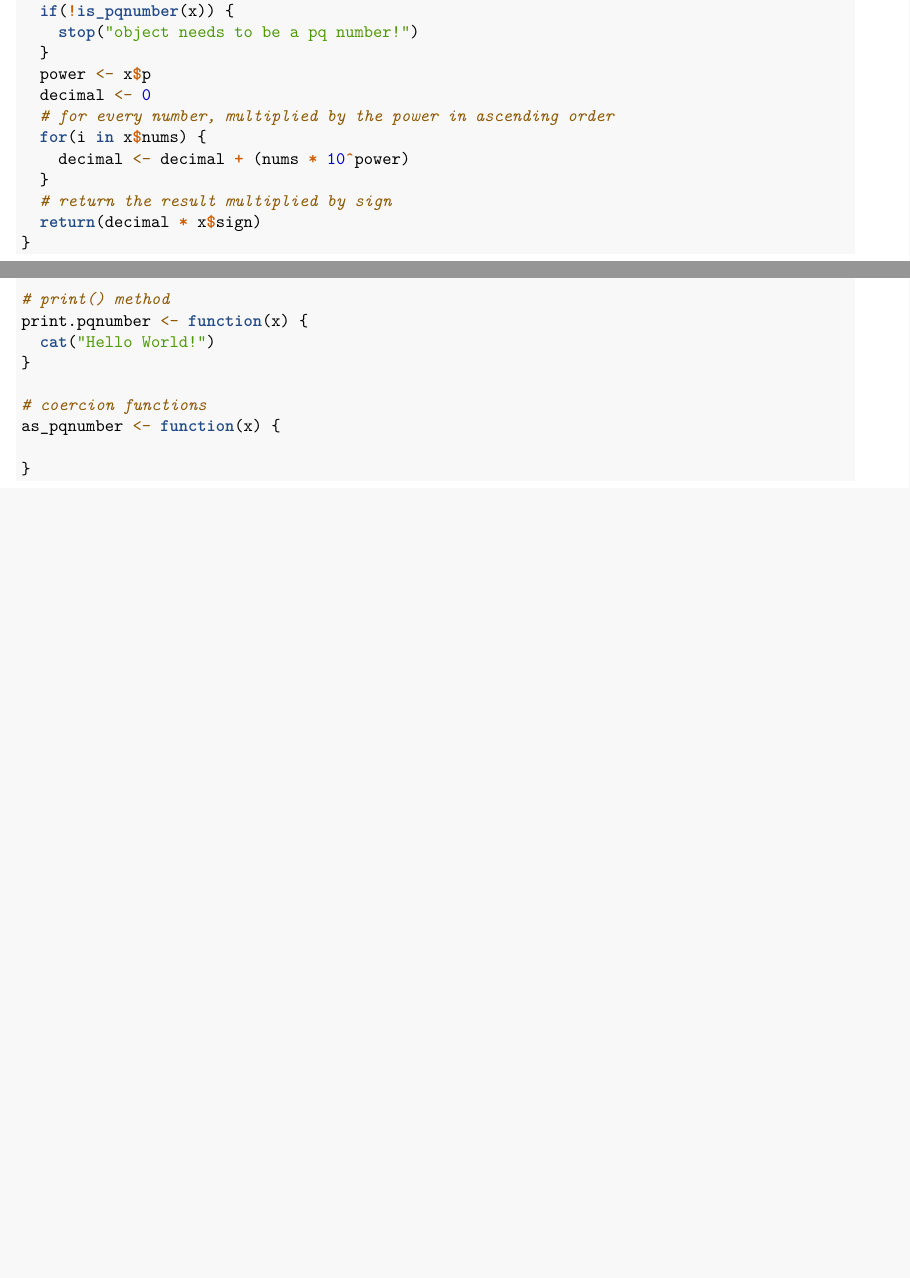
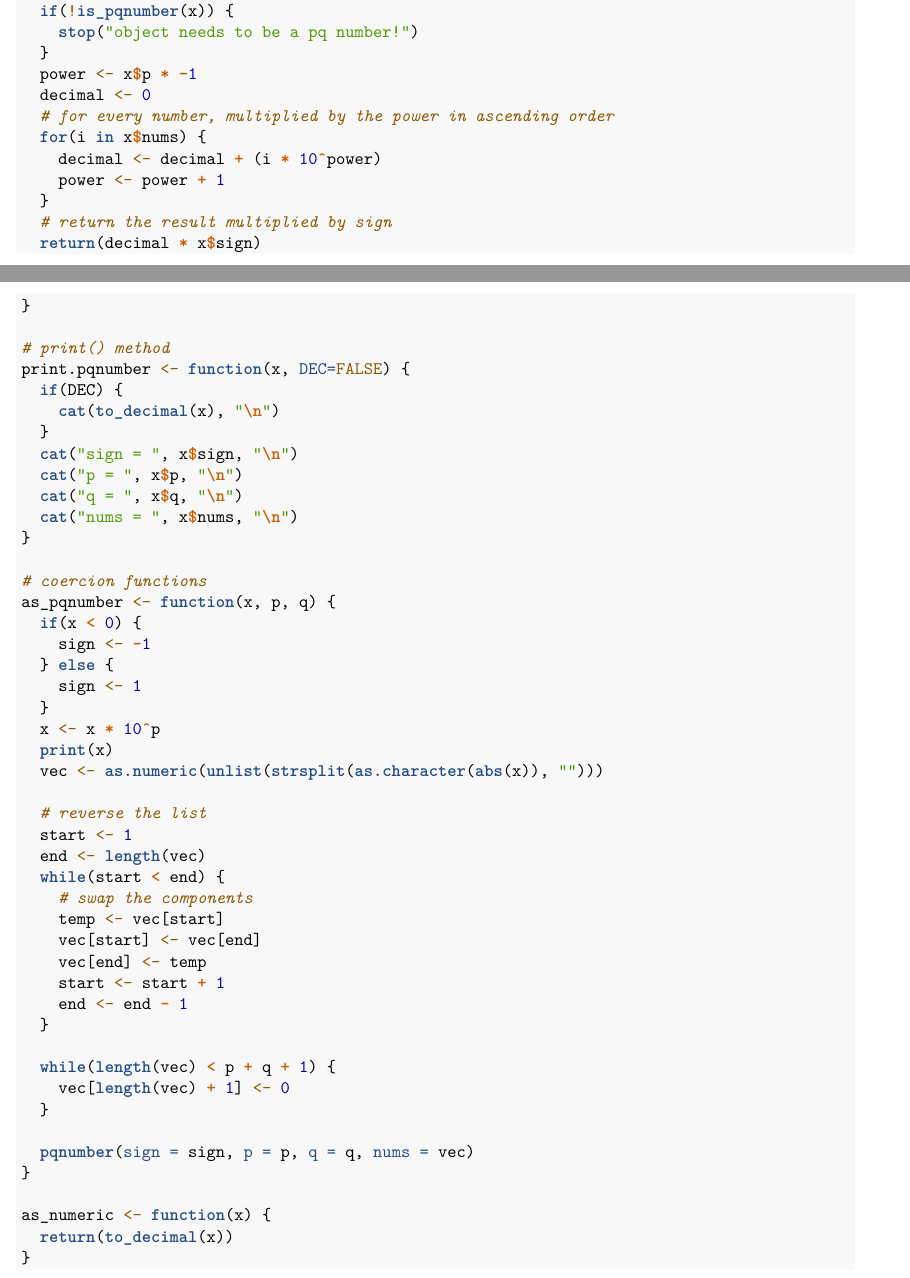
Before and after one commit to BryanMui1/Stats102A, an R Markdown document (Homeworks/HW4/506021334_stats102a_hw4.Rmd): two parts of pages 1 and 2 of 2 before the commit and two parts of pages 1 and 2 of 4 after it, joined at a grey line, cut so that both start at the same text, the shorter picture padded with empty space. Rendered offline with R 4.5, knitr and Pandoc, then LaTeX, with nearby package versions; some code elsewhere in the file could not run offline.

Commit message:
last update

````diff
--- a/Homeworks/HW4/506021334_stats102a_hw4.Rmd
+++ b/Homeworks/HW4/506021334_stats102a_hw4.Rmd
@@ -43,26 +43,61 @@ to_decimal <- function(x) {
   if(!is_pqnumber(x)) {
     stop("object needs to be a pq number!")
   }
-  power <- x$p
+  power <- x$p * -1
   decimal <- 0
   # for every number, multiplied by the power in ascending order
   for(i in x$nums) {
-    decimal <- decimal + (nums * 10^power)
+    decimal <- decimal + (i * 10^power)
+    power <- power + 1
   }
   # return the result multiplied by sign
   return(decimal * x$sign)
 }
 
 # print() method
-print.pqnumber <- function(x) {
-  cat("Hello World!")
+print.pqnumber <- function(x, DEC=FALSE) {
+  if(DEC) {
+    cat(to_decimal(x), "\n")
+  }
+  cat("sign = ", x$sign, "\n")
+  cat("p = ", x$p, "\n")
+  cat("q = ", x$q, "\n")
+  cat("nums = ", x$nums, "\n")
 }
 
 # coercion functions
-as_pqnumber <- function(x) {
+as_pqnumber <- function(x, p, q) {
+  if(x < 0) {
+    sign <- -1
+  } else {
+    sign <- 1
+  }
+  x <- x * 10^p
+  print(x)
+  vec <- as.numeric(unlist(strsplit(as.character(abs(x)), "")))
 
+  # reverse the list
+  start <- 1
+  end <- length(vec)
+  while(start < end) {
+    # swap the components
+    temp <- vec[start]
+    vec[start] <- vec[end]
+    vec[end] <- temp
+    start <- start + 1
+    end <- end - 1
+  }
+
+  while(length(vec) < p + q + 1) {
+    vec[length(vec) + 1] <- 0
+  }
+
+  pqnumber(sign = sign, p = p, q = q, nums = vec)
 }
 
+as_numeric <- function(x) {
+  return(to_decimal(x))
+}
 ```
 
 ```{r error_handling_demonstration}
````
Also changed, not shown: Homeworks/HW4/506021334_stats102a_hw4.Rmd (33 more changed lines).
